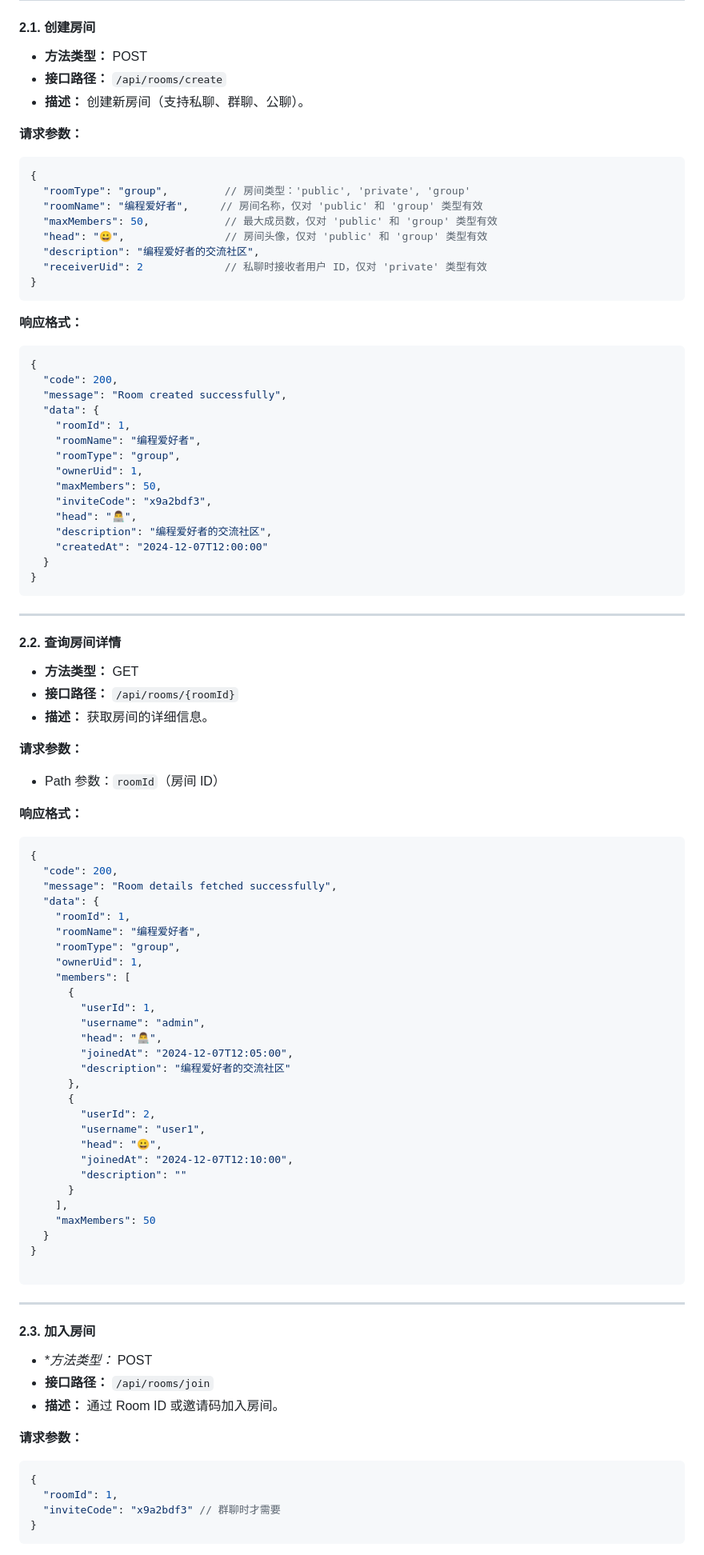
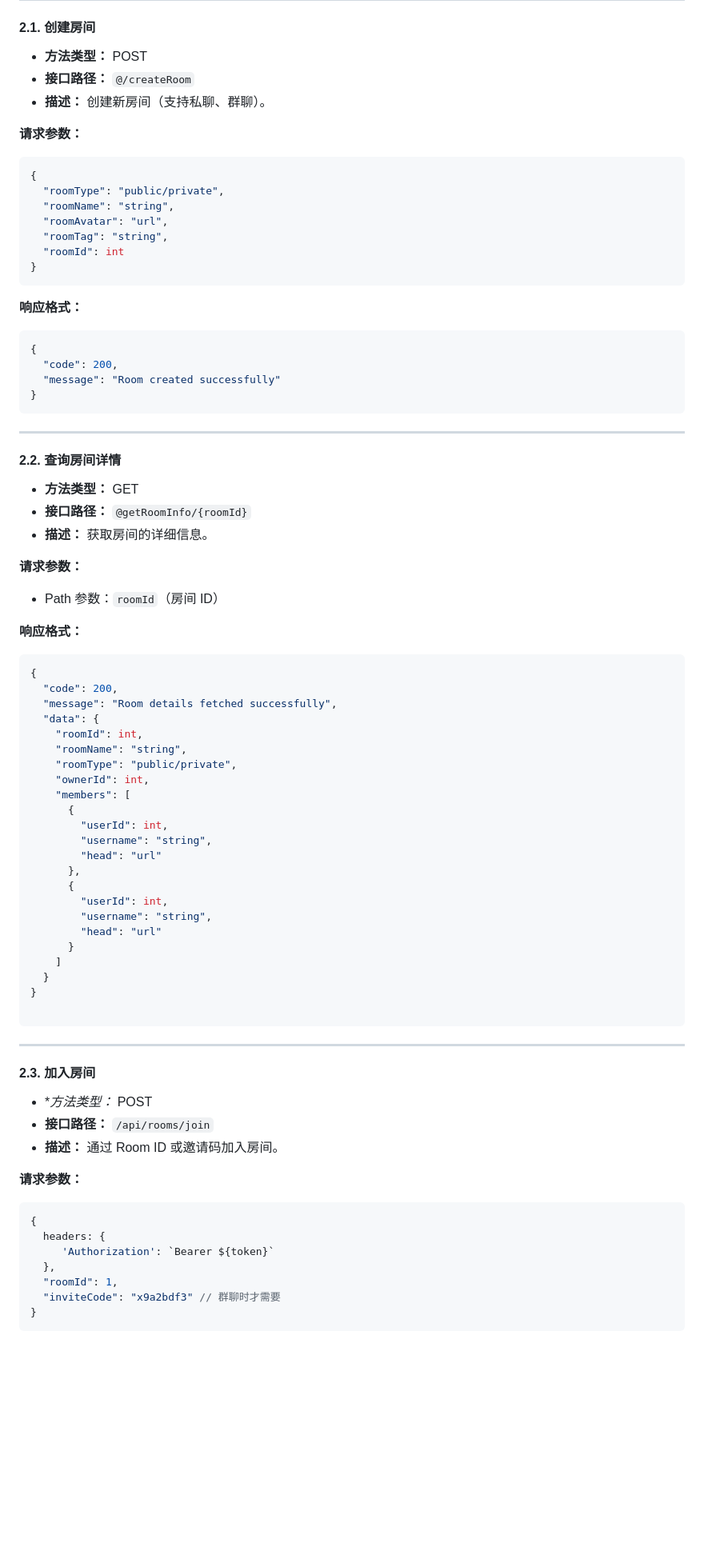
Before and after one commit to changttww/java_chat-room, a Markdown page: test.md, the part around one of its changes. Shown at 80% size. GitHub-like rendering; blank space fills up the shorter version.

````diff
--- a/test.md
+++ b/test.md
@@ -116,18 +153,17 @@
 
 #### **2.1. 创建房间**
 - **方法类型：** POST
-- **接口路径：** `/api/rooms/create`
-- **描述：** 创建新房间（支持私聊、群聊、公聊）。
+- **接口路径：** `@/createRoom`
+- **描述：** 创建新房间（支持私聊、群聊）。
 
 **请求参数：**
 ```json
 {
-  "roomType": "group",         // 房间类型：'public', 'private', 'group'
-  "roomName": "编程爱好者",     // 房间名称，仅对 'public' 和 'group' 类型有效
-  "maxMembers": 50,            // 最大成员数，仅对 'public' 和 'group' 类型有效
-  "head": "😀",                // 房间头像，仅对 'public' 和 'group' 类型有效
-  "description": "编程爱好者的交流社区",
-  "receiverUid": 2             // 私聊时接收者用户 ID，仅对 'private' 类型有效
+  "roomType": "public/private",
+  "roomName": "string",
+  "roomAvatar": "url",
+  "roomTag": "string",
+  "roomId": int
 }
 ```
 
@@ -135,18 +171,7 @@
 ```json
 {
   "code": 200,
-  "message": "Room created successfully",
-  "data": {
-    "roomId": 1,
-    "roomName": "编程爱好者",
-    "roomType": "group",
-    "ownerUid": 1,
-    "maxMembers": 50,
-    "inviteCode": "x9a2bdf3",
-    "head": "👨‍💻",
-    "description": "编程爱好者的交流社区",
-    "createdAt": "2024-12-07T12:00:00"
-  }
+  "message": "Room created successfully"
 }
 ```
 
@@ -154,7 +179,7 @@
 
 #### **2.2. 查询房间详情**
 - **方法类型：** GET
-- **接口路径：** `/api/rooms/{roomId}`
+- **接口路径：** `@getRoomInfo/{roomId}`
 - **描述：** 获取房间的详细信息。
 
 **请求参数：**
@@ -166,27 +191,22 @@
   "code": 200,
   "message": "Room details fetched successfully",
   "data": {
-    "roomId": 1,
-    "roomName": "编程爱好者",
-    "roomType": "group",
-    "ownerUid": 1,
+    "roomId": int,
+    "roomName": "string",
+    "roomType": "public/private",
+    "ownerId": int,
     "members": [
       {
-        "userId": 1,
-        "username": "admin",
-        "head": "👨‍💻",
-        "joinedAt": "2024-12-07T12:05:00",
-        "description": "编程爱好者的交流社区"
+        "userId": int,
+        "username": "string",
+        "head": "url"
       },
       {
-        "userId": 2,
-        "username": "user1",
-        "head": "😀",
-        "joinedAt": "2024-12-07T12:10:00",
-        "description": ""
+        "userId": int,
+        "username": "string",
+        "head": "url"
       }
-    ],
-    "maxMembers": 50
+    ]
   }
 }
 
@@ -202,6 +222,9 @@
 **请求参数：**
 ```json
 {
+  headers: {
+     'Authorization': `Bearer ${token}`
+  },
   "roomId": 1,
   "inviteCode": "x9a2bdf3" // 群聊时才需要
 }
````
Also changed, not shown: other parts of test.md (+175 -112 lines).
